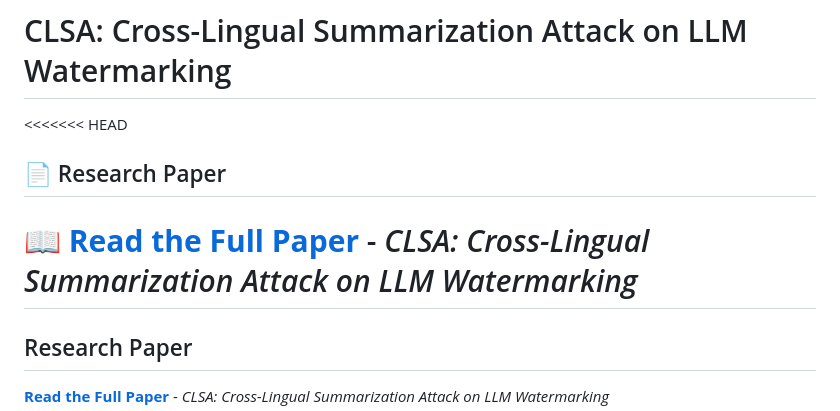
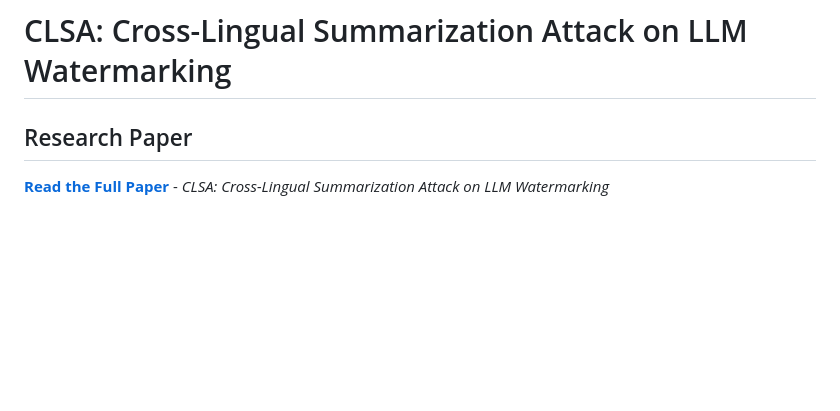
Before and after one commit to xeiroh/CLSA---Cross-Lingual-Summarization-Attack-on-LLM-Watermarking, a Markdown page: README.md, the part around the change. GitHub-like rendering; blank space fills up the shorter version.

Commit message:
Fix formatting in README for research paper section

```diff
--- a/README.md
+++ b/README.md
@@ -1,9 +1,5 @@
 # CLSA: Cross-Lingual Summarization Attack on LLM Watermarking
 
-<<<<<<< HEAD
-## 📄 Research Paper
-**[📖 Read the Full Paper](Styles/clsa_independent.pdf)** - *CLSA: Cross-Lingual Summarization Attack on LLM Watermarking*
-=======
 ##  Research Paper
 **[ Read the Full Paper](Styles/clsa_independent.pdf)** - *CLSA: Cross-Lingual Summarization Attack on LLM Watermarking*
 
```
